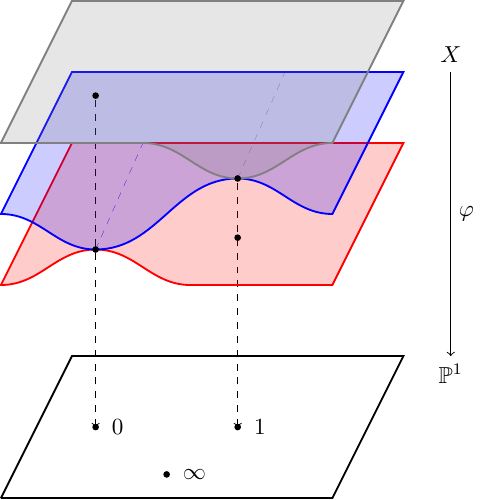
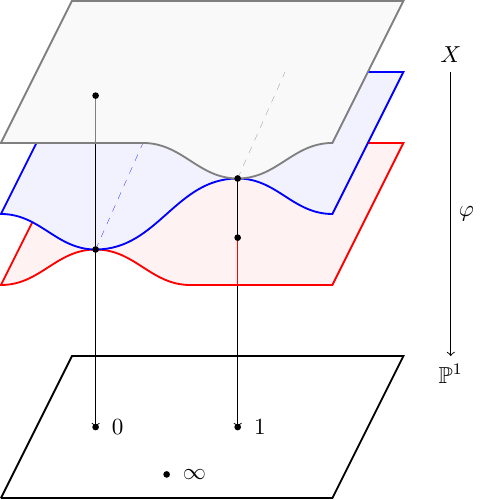
Before and after one commit to Vectornaut/chorno-belyi, a LaTeX figure (docs/images/belyi_image_alone.tex): the whole page. Compiled offline with pdfLaTeX.

Commit message:
Weave projection lines behind sheets

```diff
--- a/docs/images/belyi_image_alone.tex
+++ b/docs/images/belyi_image_alone.tex
@@ -9,19 +9,25 @@
 
     %\includegraphics[scale=.5]{monodromy.pdf}
     \begin{tikzpicture}[scale=.36]
+      % projection lines
+      \draw[<-, black, thin] (10,3) -- (10,9);
+      % sheet 1
+      \draw[red, thick, fill=red!5!white] (0,9) to[out=0,in=-180] (4,10.5) to[out=0,in=-180] (8,9) -- (14,9) -- (17,15) -- (3,15) -- cycle;
+      \draw[red, thin] (10,9) -- (10,11);
+      \draw[black, thin] (10,11) -- (10,13.5);
+      % sheet 2
+      \draw[blue, thick, fill=blue!5!white] (0,12) to[out=0,in=-180] (4,10.5) to[out=0,in=-180] (10,13.5) to[out=0,in=-180] (14,12) -- (17,18) -- (3,18) -- cycle;
+      \draw[blue, ultra thin, dashed] (4,10.5)--(6,15);
+      \draw[<-, black, thin] (4,3) -- (4,15);
+      % sheet 3
+      \draw[gray, thick, fill=gray!5!white] (0, 15) -- (6,15) to[out=0,in=-180] (10,13.5) to[out=0,in=-180] (14,15) -- (17,21) -- (3,21) -- cycle;
+      \draw[gray, thin] (4,15) -- (4,17);
+      \draw[gray, ultra thin, dashed] (10,13.5)--(12,18);
+      % base
+      \draw[thick] (0,0)--(14,0)--(17,6)--(3,6)--(0,0);
       % dashed
-      \draw[blue,ultra thin,dashed] (4,10.5)--(6,15);
-      \draw[gray,ultra thin,dashed] (10,13.5)--(12,18);
-      \draw[<-,black,thin,dashed] (4,3)--(4,17);
-      \draw[<-,black,thin,dashed] (10,3)--(10,13.5);
-      % ComplexPlane
-      \draw[thick] (0,0)--(14,0)--(17,6)--(3,6)--(0,0);
-      % sheet 1
-      \draw[red, thick, fill=red, fill opacity=0.2] (0,9) to[out=0,in=-180] (4,10.5) to[out=0,in=-180] (8,9) -- (14,9) -- (17,15) -- (3,15) -- cycle;
-      % sheet 2
-      \draw[blue, thick, fill=blue, fill opacity=0.2] (0,12) to[out=0,in=-180] (4,10.5) to[out=0,in=-180] (10,13.5) to[out=0,in=-180] (14,12) -- (17,18) -- (3,18) -- cycle;
-      % sheet 3
-      \draw[gray, thick, fill=gray, fill opacity=0.2] (0, 15) -- (6,15) to[out=0,in=-180] (10,13.5) to[out=0,in=-180] (14,15) -- (17,21) -- (3,21) -- cycle;
+      %%\draw[<-,black,thin,dashed] (4,3)--(4,17);
+      %%\draw[<-,black,thin,dashed] (10,3)--(10,13.5);
       % branching
       % points
       \fill [black] (4,3) circle (4pt);
```
